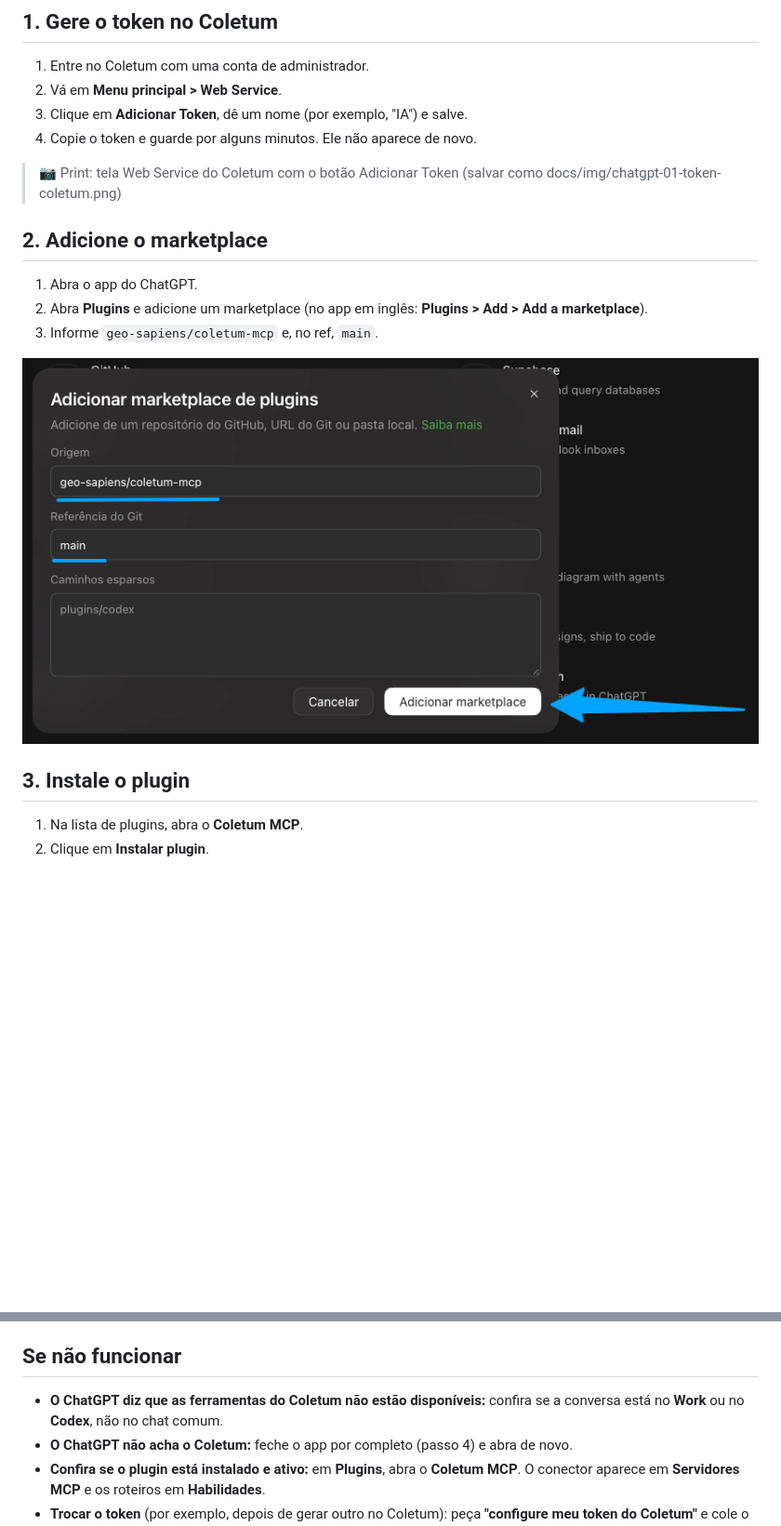
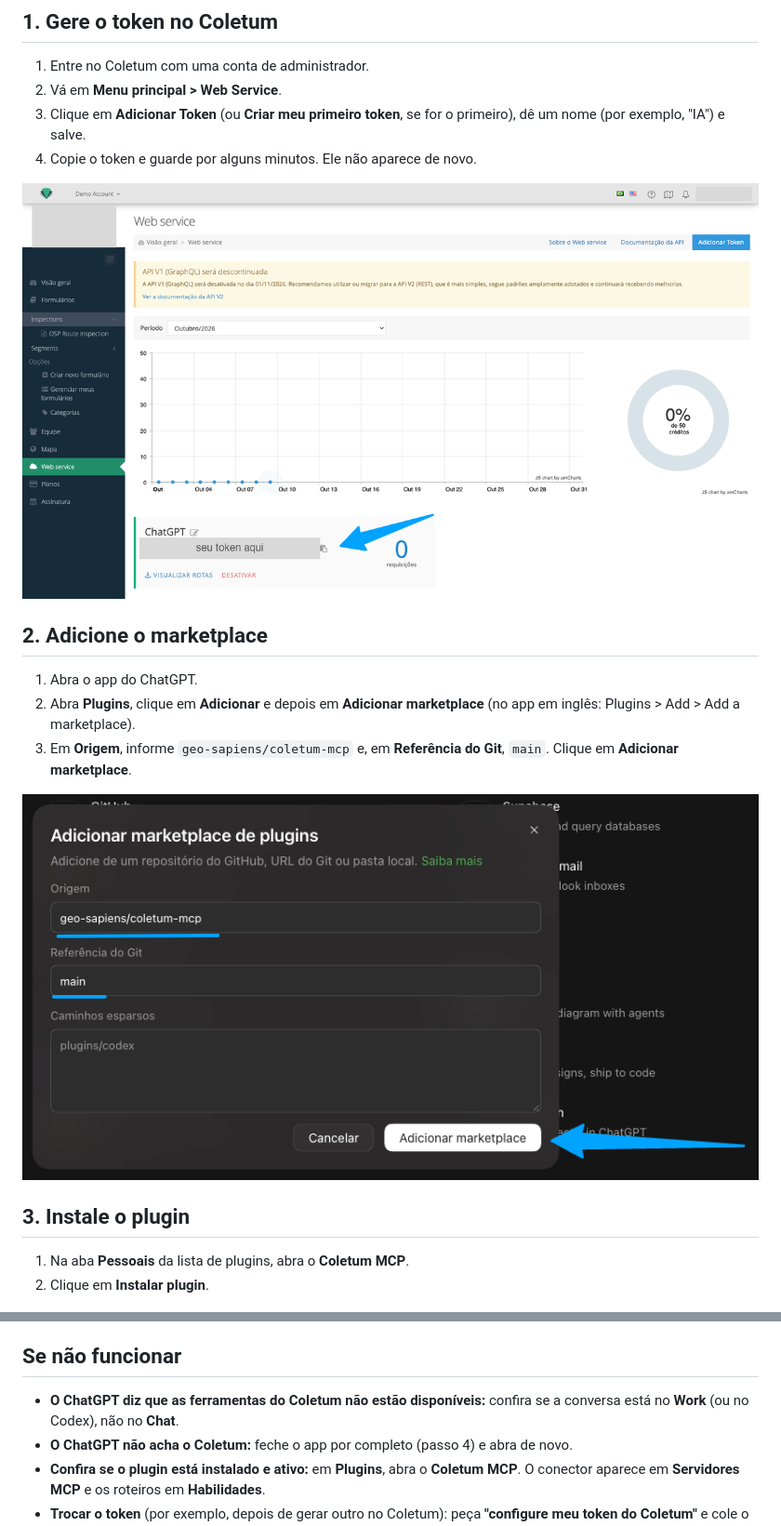
Before and after one commit to geo-sapiens/coletum-mcp, a Markdown page: docs/CHATGPT.md, 2 parts joined by grey strips. Shown at 93% size. GitHub-like rendering; pictures changed too: docs/img/chatgpt-01-token-coletum.png (added); blank space fills up the shorter version.

Commit message:
Guia do ChatGPT: print do token no Coletum e rotulos do app em portugues [POC-14]
Co-Authored-By: Claude Opus 5.5 <noreply@anthropic.com>

```diff
--- a/docs/CHATGPT.md
+++ b/docs/CHATGPT.md
@@ -12,14 +12,17 @@ Coletum. O conector **só lê** os dados, nunca altera nada no Coletum. Não pre
 
 1. Entre no Coletum com uma conta de administrador.
 2. Vá em **Menu principal > Web Service**.
-3. Clique em **Adicionar Token**, dê um nome (por exemplo, "IA") e salve.
+3. Clique em **Adicionar Token** (ou **Criar meu primeiro token**, se for o primeiro), dê um nome (por exemplo,
+   "IA") e salve.
 4. Copie o token e guarde por alguns minutos. Ele não aparece de novo.
 
-> 📷 Print: tela Web Service do Coletum com o botão Adicionar Token (salvar como docs/img/chatgpt-01-token-coletum.png)
+![Tela Web Service do Coletum com o botão Adicionar Token e o token criado](img/chatgpt-01-token-coletum.png)
 
 ## 2. Adicione o marketplace
 
 1. Abra o app do ChatGPT.
-2. Abra **Plugins** e adicione um marketplace (no app em inglês: **Plugins > Add > Add a marketplace**).
-3. Informe `geo-sapiens/coletum-mcp` e, no ref, `main`.
+2. Abra **Plugins**, clique em **Adicionar** e depois em **Adicionar marketplace** (no app em inglês: Plugins > Add > Add a
+   marketplace).
+3. Em **Origem**, informe `geo-sapiens/coletum-mcp` e, em **Referência do Git**, `main`. Clique em
+   **Adicionar marketplace**.
 
@@ -27,7 +30,7 @@ Coletum. O conector **só lê** os dados, nunca altera nada no Coletum. Não pre
 
 ## 3. Instale o plugin
 
-1. Na lista de plugins, abra o **Coletum MCP**.
+1. Na aba **Pessoais** da lista de plugins, abra o **Coletum MCP**.
 2. Clique em **Instalar plugin**.
 
 ![Página do plugin Coletum MCP com o botão Instalar plugin](img/chatgpt-03-instalar.png)
@@ -75,8 +78,8 @@ Os arquivos ficam na pasta `Documentos/Coletum`, e o ChatGPT mostra o caminho co
 
 ## Se não funcionar
 
-- **O ChatGPT diz que as ferramentas do Coletum não estão disponíveis:** confira se a conversa está no **Work** ou
-  no **Codex**, não no chat comum.
+- **O ChatGPT diz que as ferramentas do Coletum não estão disponíveis:** confira se a conversa está no **Work** (ou no
+  Codex), não no **Chat**.
 - **O ChatGPT não acha o Coletum:** feche o app por completo (passo 4) e abra de novo.
 - **Confira se o plugin está instalado e ativo:** em **Plugins**, abra o **Coletum MCP**. O conector aparece em
   **Servidores MCP** e os roteiros em **Habilidades**.
```
Also changed, not shown: other parts of docs/CHATGPT.md (+4 -4 lines).
